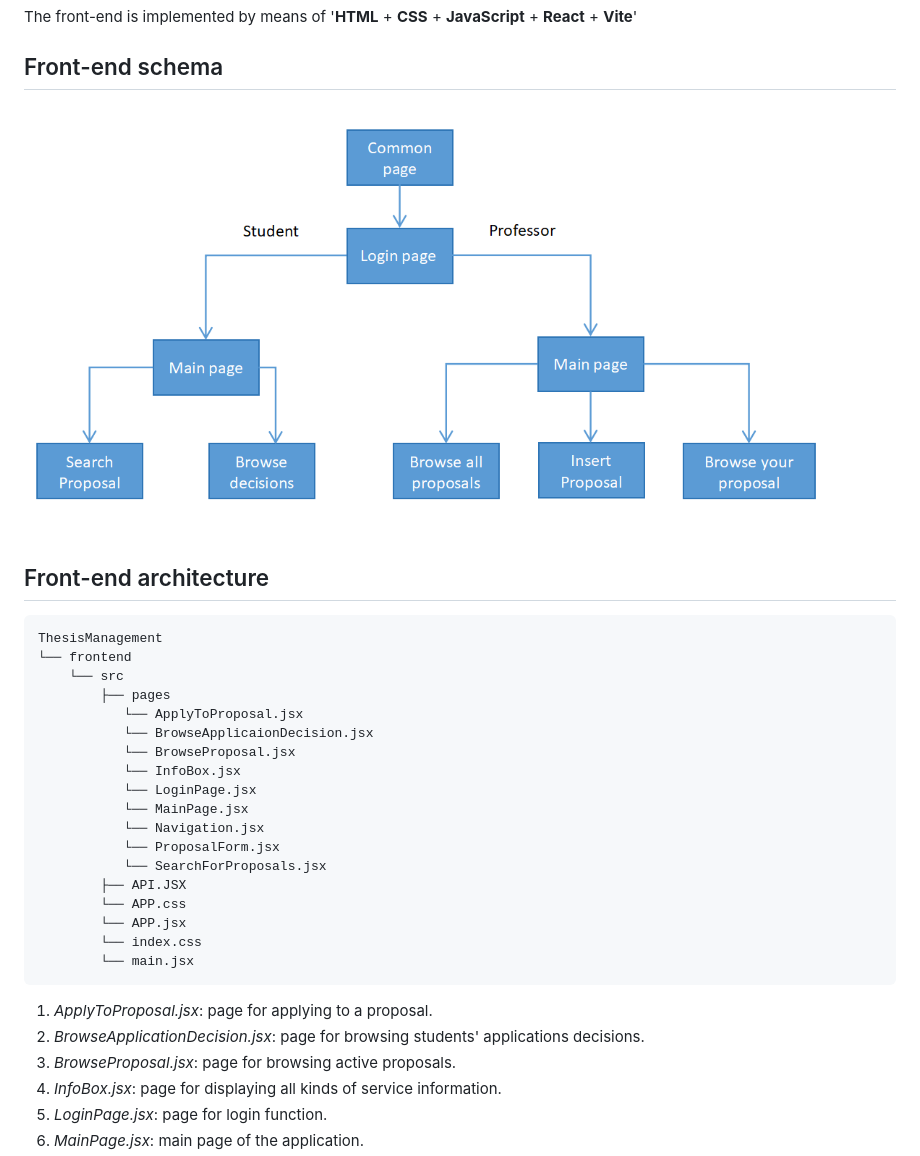
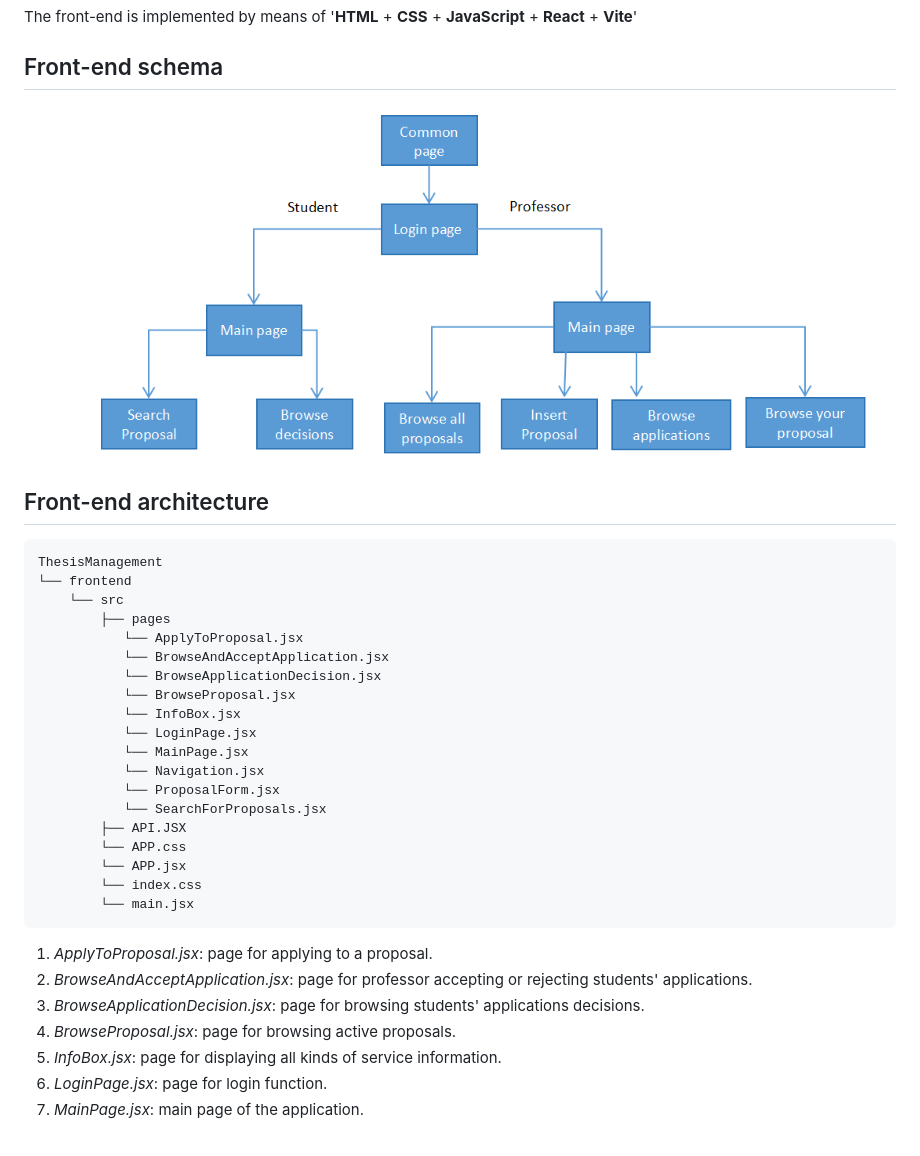
Before and after one commit to Polito-Software-Engineering-2-Group-10/ThesisManagement, a Markdown page: frontend/README.md, the part around the change printed below. GitHub-like rendering; pictures changed too: frontend/images/Front_Schema.png.

````diff
--- a/frontend/README.md
+++ b/frontend/README.md
@@ -21,7 +21,8 @@ ThesisManagement
     └── src
         ├── pages
            └── ApplyToProposal.jsx
-           └── BrowseApplicaionDecision.jsx
+           └── BrowseAndAcceptApplication.jsx
+           └── BrowseApplicationDecision.jsx
            └── BrowseProposal.jsx
            └── InfoBox.jsx
            └── LoginPage.jsx
@@ -36,7 +37,8 @@ ThesisManagement
         └── main.jsx
 ```
 1. _ApplyToProposal.jsx_: page for applying to a proposal.
-2. _BrowseApplicationDecision.jsx_: page for browsing students' applications decisions.
+2. _BrowseAndAcceptApplication.jsx_: page for professor accepting or rejecting students' applications.
+3. _BrowseApplicationDecision.jsx_: page for browsing students' applications decisions.
 3. _BrowseProposal.jsx_: page for browsing active proposals.
 4. _InfoBox.jsx_: page for displaying all kinds of service information.
 5. _LoginPage.jsx_: page for login function.
````
Also changed, not shown: other parts of frontend/README.md (+13 -0 lines), frontend/images/New_ApplyResult_Prof.png (added), frontend/images/New_ApplyResult_Student.png (added), frontend/images/New_Apply_Prof.png (added), frontend/images/New_Apply_Student.png (added).
